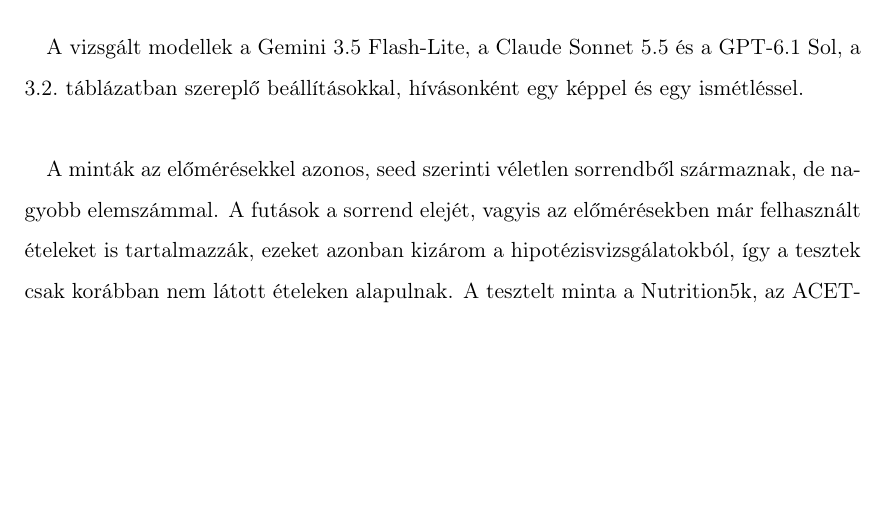
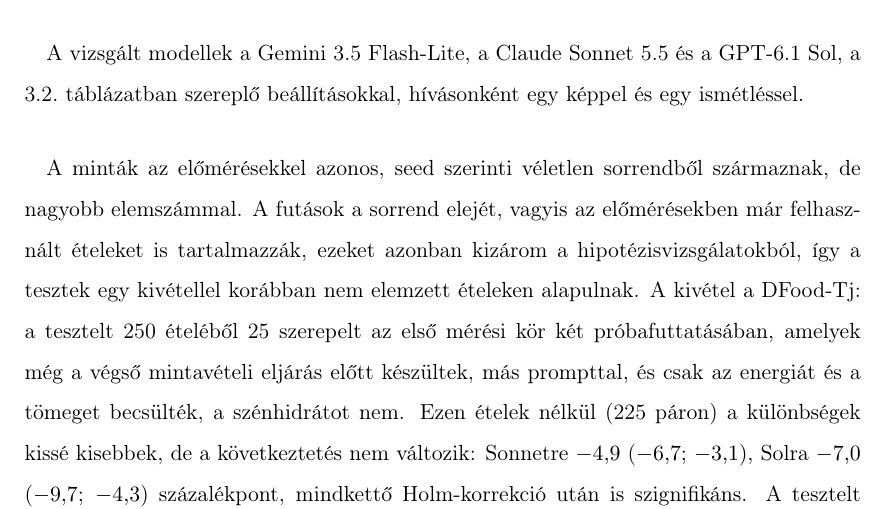
Before and after one commit to bencejuhaasz/thesis, a LaTeX document (style.tex, which reads contents/6-tervezes.tex): part of page 28 of 43, cut so that both start at the same text, the shorter picture padded with empty space. Compiled offline with pdfLaTeX.

Commit message:
dfood pre meresszam oszinten

```diff
--- a/contents/6-tervezes.tex
+++ b/contents/6-tervezes.tex
@@ -324,9 +324,13 @@
 
 \paragraph{}A minták az előmérésekkel azonos, seed szerinti véletlen sorrendből származnak, de
 nagyobb elemszámmal. A futások a sorrend elejét, vagyis az előmérésekben már felhasznált ételeket
-is tartalmazzák, ezeket azonban kizárom a hipotézisvizsgálatokból, így a tesztek csak korábban nem
-látott ételeken alapulnak. A tesztelt minta a Nutrition5k, az ACETADA és a SNAPMe adathalmazon a
-sorrend 51--250. étele, az OmniFood8k-n a 101--300., a DFood-Tj-n a 351--600. étele. Az előmérésekben
+is tartalmazzák, ezeket azonban kizárom a hipotézisvizsgálatokból, így a tesztek egy kivétellel
+korábban nem elemzett ételeken alapulnak. A kivétel a DFood-Tj: a tesztelt 250 ételéből 25 szerepelt
+az első mérési kör két próbafuttatásában, amelyek még a végső mintavételi eljárás előtt készültek,
+más prompttal, és csak az energiát és a tömeget becsülték, a szénhidrátot nem. Ezen ételek nélkül
+(225 páron) a különbségek kissé kisebbek, de a következtetés nem változik: Sonnetre $-4{,}9$ ($-6{,}7$; $-3{,}1$),
+Solra $-7{,}0$ ($-9{,}7$; $-4{,}3$) százalékpont, mindkettő Holm-korrekció után is szignifikáns. A tesztelt minta a Nutrition5k, az
+ACETADA és a SNAPMe adathalmazon a sorrend 51--250. étele, az OmniFood8k-n a 101--300., a DFood-Tj-n a 351--600. étele. Az előmérésekben
 már felhasznált ételek eredményeit csak a konzisztencia vizsgálatára használom: ugyanezen ételek
 korábbi, azonos beállítású futásainak eredményeivel vetem össze őket.
 
```
